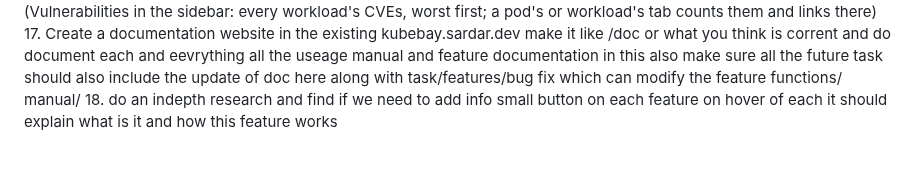
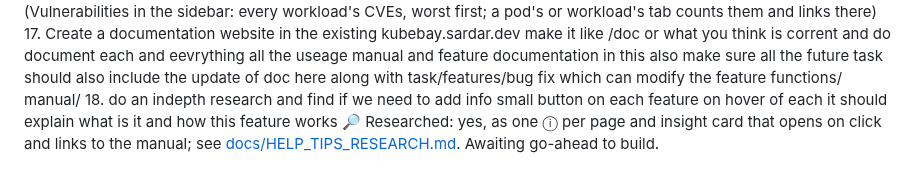
Before and after one commit to RajaSardar/kubebay, a Markdown page: BACKLOG.md, the part around the change. Rendered like a GitHub page.

```diff
--- a/BACKLOG.md
+++ b/BACKLOG.md
@@ -15,4 +15,4 @@
 ~~15. When i click outside of any open drawer it should close,~~ ✅ Done
 ~~16. I think fr vulnerabilities / cves/ these should move from each individual pods/deployment to single page nav and show everything there~~ ✅ Done (Vulnerabilities in the sidebar: every workload's CVEs, worst first; a pod's or workload's tab counts them and links there)
 17. Create a documentation website in the existing kubebay.sardar.dev make it like /doc or what you think is corrent and do document each and eevrything all the useage manual and feature documentation in this also make sure all the future task should also include the update of doc here along with task/features/bug fix which can modify the feature functions/ manual/
-18. do an indepth research and find if we need to add info small button on each feature on hover of each it should explain what is it and how this feature works
+18. do an indepth research and find if we need to add info small button on each feature on hover of each it should explain what is it and how this feature works 🔎 Researched: yes, as one ⓘ per page and insight card that opens on click and links to the manual; see [docs/HELP_TIPS_RESEARCH.md](docs/HELP_TIPS_RESEARCH.md). Awaiting go-ahead to build.
```
Also changed, not shown: docs/HELP_TIPS_RESEARCH.md (added, +61 -0 lines).
